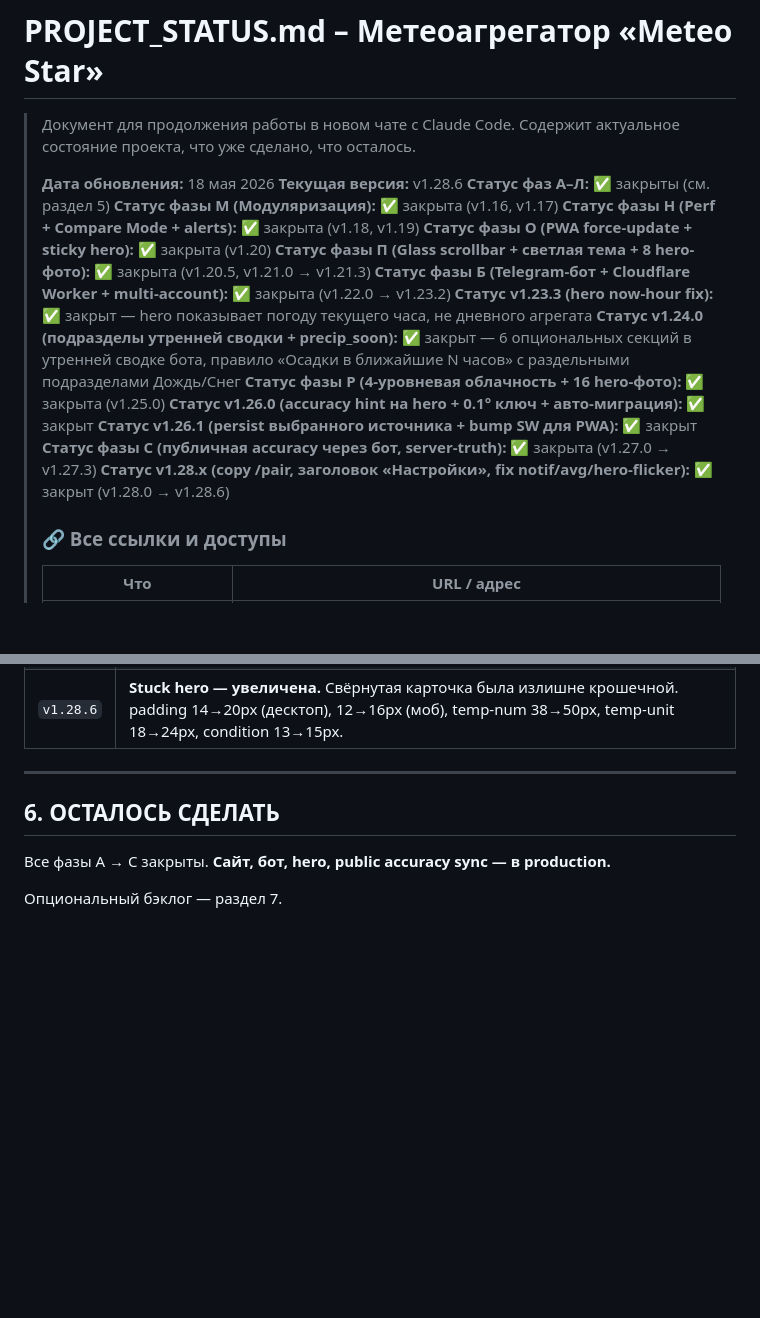
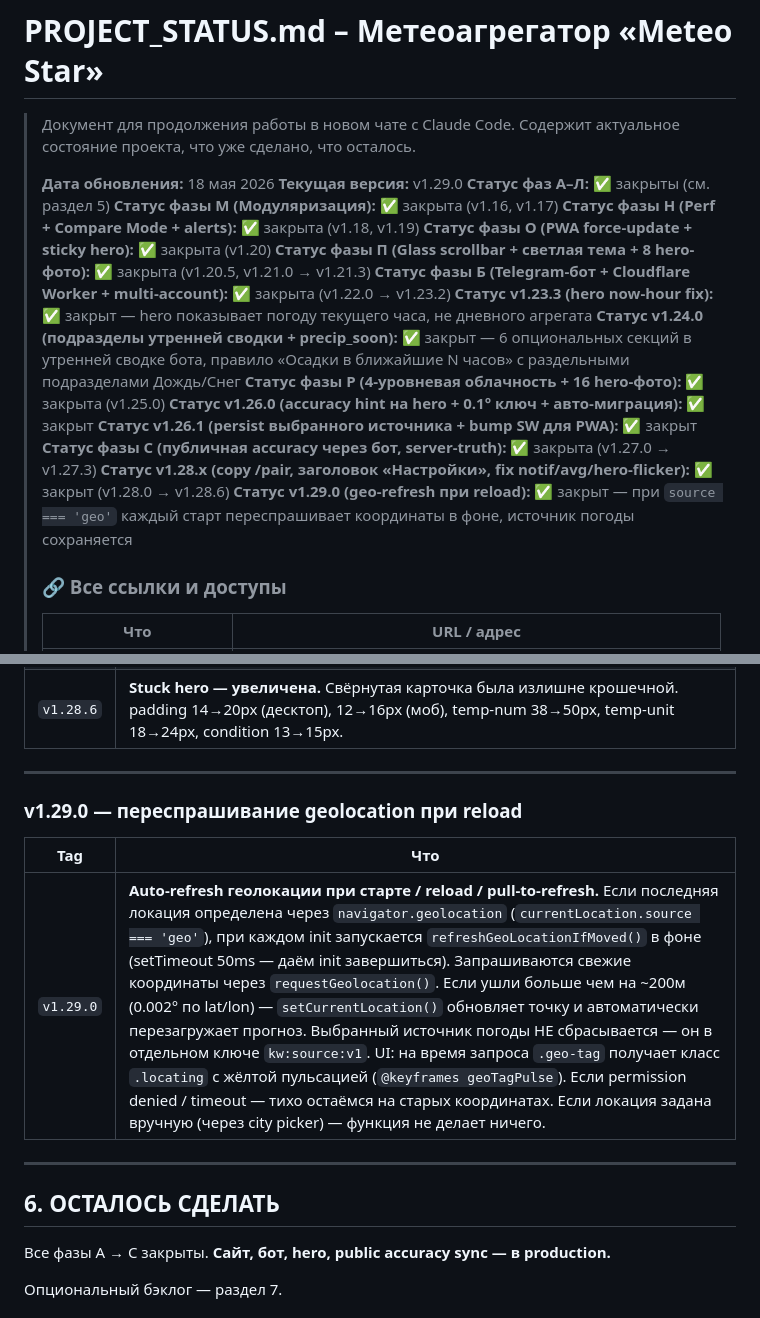
Before and after one commit to meteo-star/kharkiv-weather, a Markdown page: PROJECT_STATUS.md, 2 parts joined by grey strips. GitHub-like rendering; blank space fills up the shorter version.

Commit message:
docs: PROJECT_STATUS до v1.29.0 (geo-refresh при reload)
Co-Authored-By: Claude Opus 4.7 (1M context) <noreply@anthropic.com>

```diff
--- a/PROJECT_STATUS.md
+++ b/PROJECT_STATUS.md
@@ -4,7 +4,7 @@
 > Содержит актуальное состояние проекта, что уже сделано, что осталось.
 >
 > **Дата обновления:** 18 мая 2026
-> **Текущая версия:** v1.28.6
+> **Текущая версия:** v1.29.0
 > **Статус фаз А–Л:** ✅ закрыты (см. раздел 5)
 > **Статус фазы М (Модуляризация):** ✅ закрыта (v1.16, v1.17)
 > **Статус фазы Н (Perf + Compare Mode + alerts):** ✅ закрыта (v1.18, v1.19)
@@ -18,6 +18,7 @@
 > **Статус v1.26.1 (persist выбранного источника + bump SW для PWA):** ✅ закрыт
 > **Статус фазы С (публичная accuracy через бот, server-truth):** ✅ закрыта (v1.27.0 → v1.27.3)
 > **Статус v1.28.x (copy /pair, заголовок «Настройки», fix notif/avg/hero-flicker):** ✅ закрыт (v1.28.0 → v1.28.6)
+> **Статус v1.29.0 (geo-refresh при reload):** ✅ закрыт — при `source === 'geo'` каждый старт переспрашивает координаты в фоне, источник погоды сохраняется
 >
 > ### 🔗 Все ссылки и доступы
 >
@@ -473,6 +474,14 @@ Telegram ──webhook──▶ Cloudflare Worker (src/index.js)
 
 ---
 
+### v1.29.0 — переспрашивание geolocation при reload
+
+| Tag | Что |
+|---|---|
+| `v1.29.0` | **Auto-refresh геолокации при старте / reload / pull-to-refresh.** Если последняя локация определена через `navigator.geolocation` (`currentLocation.source === 'geo'`), при каждом init запускается `refreshGeoLocationIfMoved()` в фоне (setTimeout 50ms — даём init завершиться). Запрашиваются свежие координаты через `requestGeolocation()`. Если ушли больше чем на ~200м (0.002° по lat/lon) — `setCurrentLocation()` обновляет точку и автоматически перезагружает прогноз. Выбранный источник погоды НЕ сбрасывается — он в отдельном ключе `kw:source:v1`. UI: на время запроса `.geo-tag` получает класс `.locating` с жёлтой пульсацией (`@keyframes geoTagPulse`). Если permission denied / timeout — тихо остаёмся на старых координатах. Если локация задана вручную (через city picker) — функция не делает ничего. |
+
+---
+
 ## 6. ОСТАЛОСЬ СДЕЛАТЬ
 
 Все фазы А → С закрыты. **Сайт, бот, hero, public accuracy sync — в production.**
```
